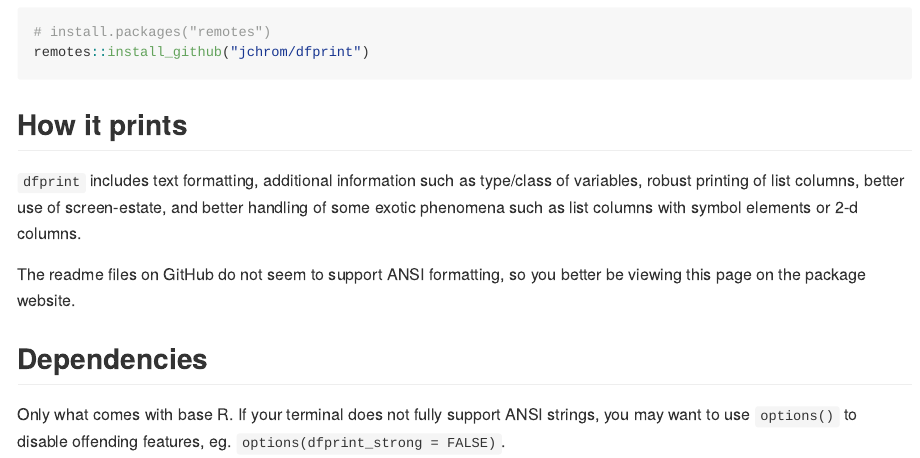
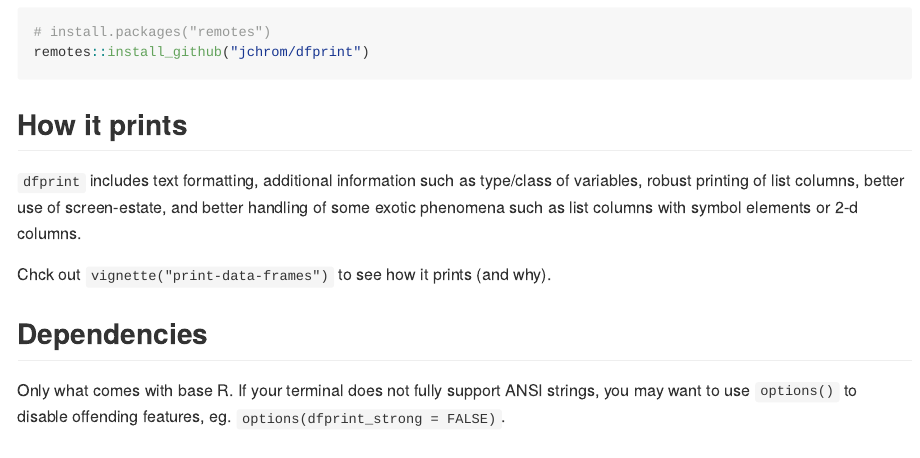
Before and after one commit to jchrom/dfprint, an R Markdown document (README.Rmd): the page in a window 1100 px wide, from 260 px down. The pictures show the output file README.md that the author committed with the source, drawn offline in the style of GitHub; badge pictures from the web are left out.

Commit message:
build site

```diff
--- a/README.Rmd
+++ b/README.Rmd
@@ -32,8 +32,7 @@ remotes::install_github("jchrom/dfprint")
 of variables, robust printing of list columns, better use of screen-estate,
 and better handling of some exotic phenomena such as list columns with symbol elements or 2-d columns.
 
-The readme files on GitHub do not seem to support ANSI formatting, so you better
-be viewing this page on the package website.
+Chck out `vignette("print-data-frames")` to see how it prints (and why).
 
 ## Dependencies
 
```
Also changed, not shown: README.md, docs/pkgdown.yml, 13 other files.
